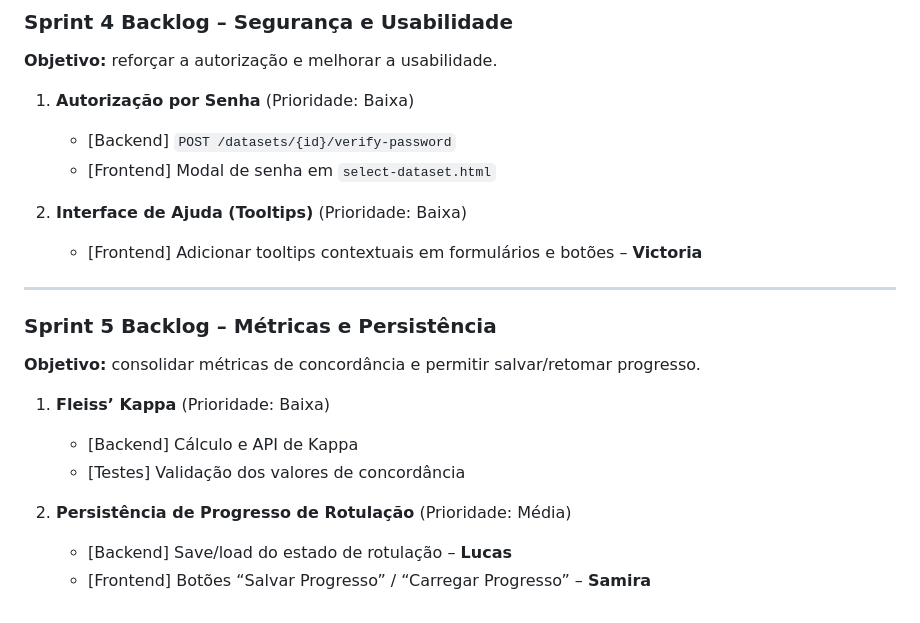
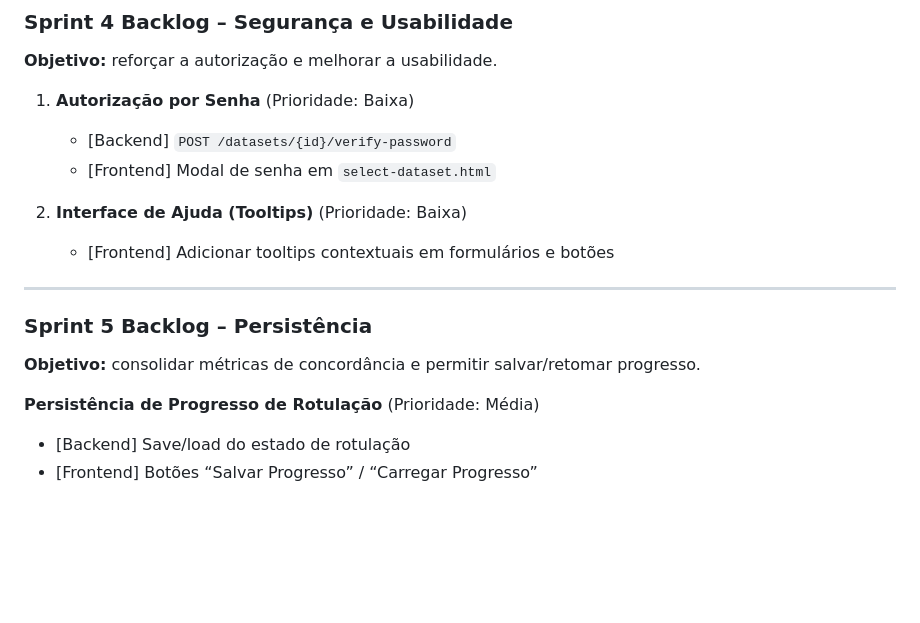
Before and after one commit to victoriaero/ENGSOFT_TP, a Markdown page: README.md, the part around one of its changes. GitHub-like rendering; blank space fills up the shorter version.

```diff
--- a/README.md
+++ b/README.md
@@ -171,17 +171,13 @@ Outras funcionalidades incluem: salvar os dados rotulados, exportando-os em dife
    - [Frontend] Modal de senha em `select-dataset.html`
 
 2. **Interface de Ajuda (Tooltips)** (Prioridade: Baixa)
-   - [Frontend] Adicionar tooltips contextuais em formulários e botões – **Victoria**
+   - [Frontend] Adicionar tooltips contextuais em formulários e botões
 
 ---
 
-### Sprint 5 Backlog – Métricas e Persistência
+### Sprint 5 Backlog – Persistência
 **Objetivo:** consolidar métricas de concordância e permitir salvar/retomar progresso.
 
-1. **Fleiss’ Kappa** (Prioridade: Baixa)
-   - [Backend] Cálculo e API de Kappa
-   - [Testes] Validação dos valores de concordância
-
-2. **Persistência de Progresso de Rotulação** (Prioridade: Média)
-   - [Backend] Save/load do estado de rotulação – **Lucas**
-   - [Frontend] Botões “Salvar Progresso” / “Carregar Progresso” – **Samira**
+**Persistência de Progresso de Rotulação** (Prioridade: Média)
+   - [Backend] Save/load do estado de rotulação
+   - [Frontend] Botões “Salvar Progresso” / “Carregar Progresso”
```
Also changed, not shown: other parts of README.md (+1 -1 lines).
